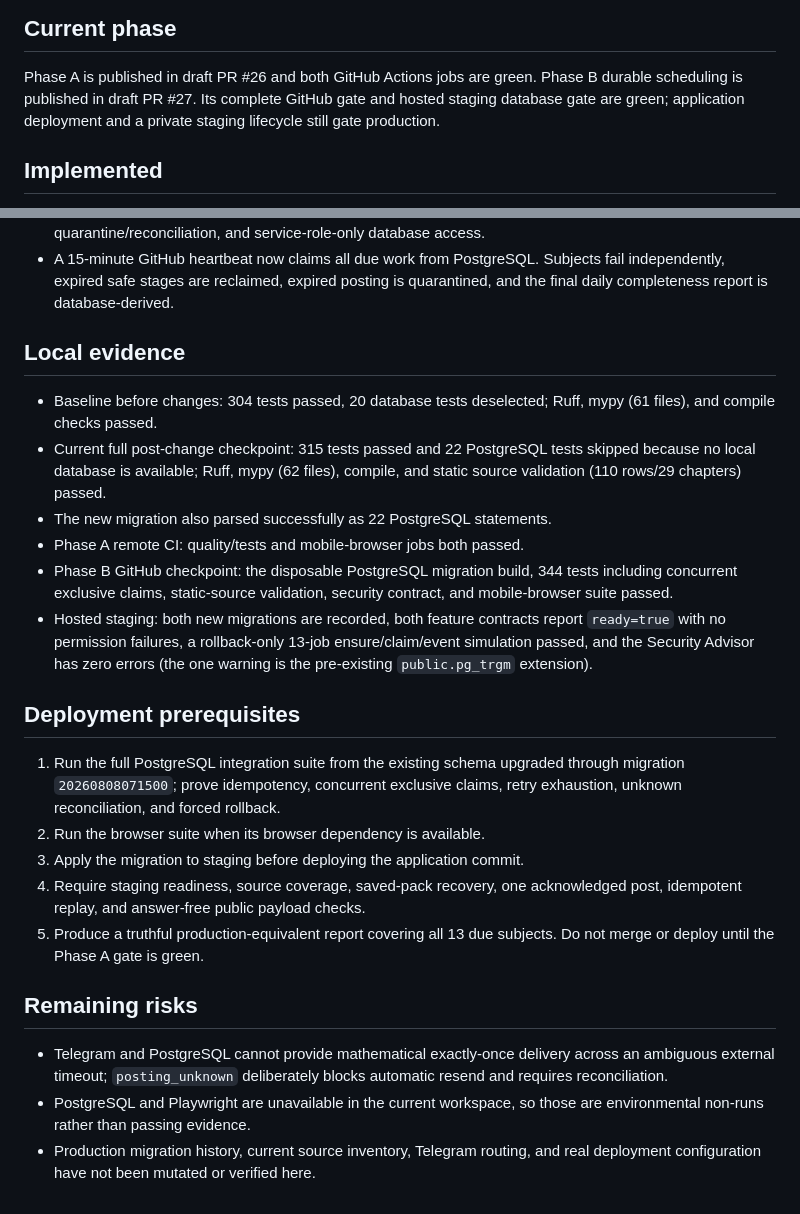
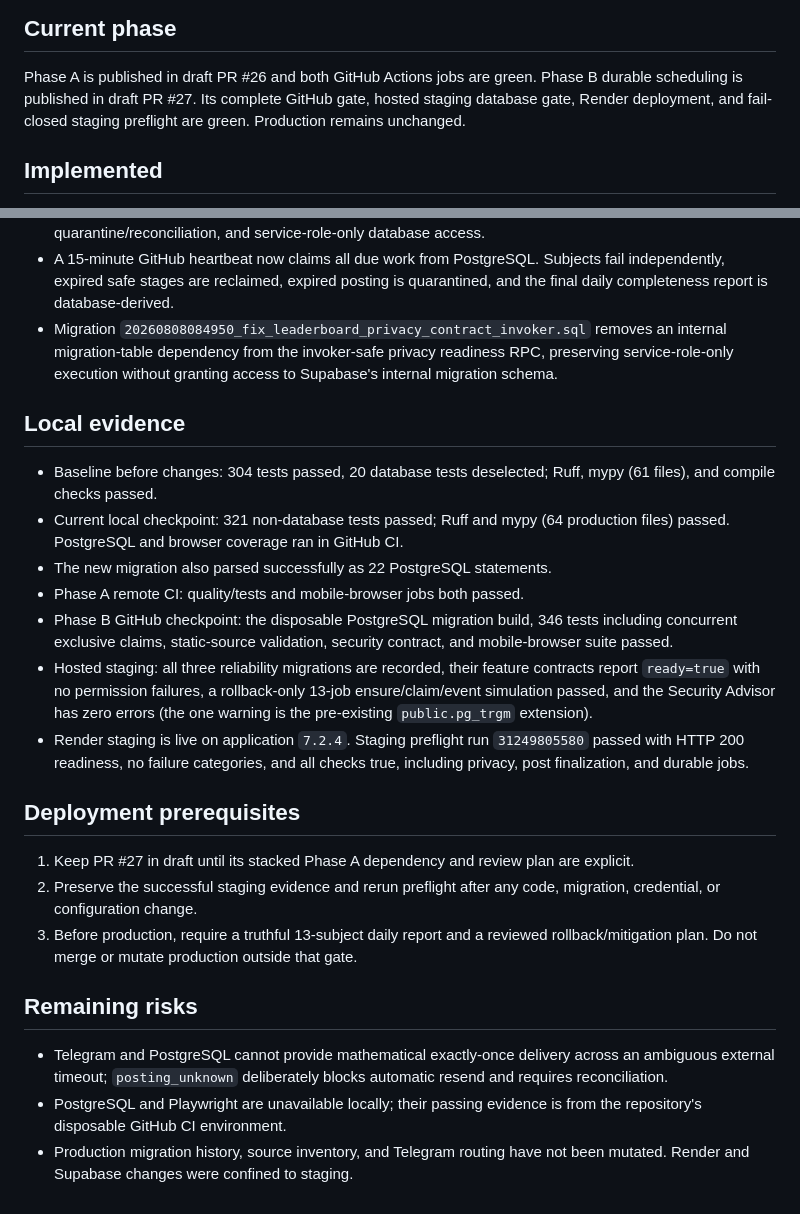
Before and after one commit to mahammadsad/telegram_quiz_bot, a Markdown page: docs/RELIABILITY_IMPLEMENTATION_STATUS.md, 2 parts joined by grey strips. Rendered like a GitHub page.

Commit message:
Record Phase B staging gate

```diff
--- a/docs/RELIABILITY_IMPLEMENTATION_STATUS.md
+++ b/docs/RELIABILITY_IMPLEMENTATION_STATUS.md
@@ -10,8 +10,8 @@ Baseline commit: `e390751782f6c0acf066b54273da1ceb8c65e5e1`
 
 Phase A is published in draft PR #26 and both GitHub Actions jobs are green.
 Phase B durable scheduling is published in draft PR #27. Its complete GitHub
-gate and hosted staging database gate are green; application deployment and a
-private staging lifecycle still gate production.
+gate, hosted staging database gate, Render deployment, and fail-closed staging
+preflight are green. Production remains unchanged.
 
 ## Implemented
 
@@ -37,42 +37,45 @@ private staging lifecycle still gate production.
 - A 15-minute GitHub heartbeat now claims all due work from PostgreSQL. Subjects
   fail independently, expired safe stages are reclaimed, expired posting is
   quarantined, and the final daily completeness report is database-derived.
+- Migration `20260808084950_fix_leaderboard_privacy_contract_invoker.sql`
+  removes an internal migration-table dependency from the invoker-safe privacy
+  readiness RPC, preserving service-role-only execution without granting access
+  to Supabase's internal migration schema.
 
 ## Local evidence
 
 - Baseline before changes: 304 tests passed, 20 database tests deselected;
   Ruff, mypy (61 files), and compile checks passed.
-- Current full post-change checkpoint: 315 tests passed and 22 PostgreSQL tests
-  skipped because no local database is available; Ruff, mypy (62 files),
-  compile, and static source validation (110 rows/29 chapters) passed.
+- Current local checkpoint: 321 non-database tests passed; Ruff and mypy (64
+  production files) passed. PostgreSQL and browser coverage ran in GitHub CI.
 - The new migration also parsed successfully as 22 PostgreSQL statements.
 - Phase A remote CI: quality/tests and mobile-browser jobs both passed.
-- Phase B GitHub checkpoint: the disposable PostgreSQL migration build, 344
+- Phase B GitHub checkpoint: the disposable PostgreSQL migration build, 346
   tests including concurrent exclusive claims, static-source validation,
   security contract, and mobile-browser suite passed.
-- Hosted staging: both new migrations are recorded, both feature contracts
-  report `ready=true` with no permission failures, a rollback-only 13-job
-  ensure/claim/event simulation passed, and the Security Advisor has zero
+- Hosted staging: all three reliability migrations are recorded, their feature
+  contracts report `ready=true` with no permission failures, a rollback-only
+  13-job ensure/claim/event simulation passed, and the Security Advisor has zero
   errors (the one warning is the pre-existing `public.pg_trgm` extension).
+- Render staging is live on application `7.2.4`. Staging preflight run
+  `31249805580` passed with HTTP 200 readiness, no failure categories, and all
+  checks true, including privacy, post finalization, and durable jobs.
 
 ## Deployment prerequisites
 
-1. Run the full PostgreSQL integration suite from the existing schema upgraded
-   through migration `20260808071500`; prove idempotency, concurrent exclusive
-   claims, retry exhaustion, unknown reconciliation, and forced rollback.
-2. Run the browser suite when its browser dependency is available.
-3. Apply the migration to staging before deploying the application commit.
-4. Require staging readiness, source coverage, saved-pack recovery, one
-   acknowledged post, idempotent replay, and answer-free public payload checks.
-5. Produce a truthful production-equivalent report covering all 13 due
-   subjects. Do not merge or deploy until the Phase A gate is green.
+1. Keep PR #27 in draft until its stacked Phase A dependency and review plan are
+   explicit.
+2. Preserve the successful staging evidence and rerun preflight after any code,
+   migration, credential, or configuration change.
+3. Before production, require a truthful 13-subject daily report and a reviewed
+   rollback/mitigation plan. Do not merge or mutate production outside that gate.
 
 ## Remaining risks
 
 - Telegram and PostgreSQL cannot provide mathematical exactly-once delivery
   across an ambiguous external timeout; `posting_unknown` deliberately blocks
   automatic resend and requires reconciliation.
-- PostgreSQL and Playwright are unavailable in the current workspace, so those
-  are environmental non-runs rather than passing evidence.
-- Production migration history, current source inventory, Telegram routing,
-  and real deployment configuration have not been mutated or verified here.
+- PostgreSQL and Playwright are unavailable locally; their passing evidence is
+  from the repository's disposable GitHub CI environment.
+- Production migration history, source inventory, and Telegram routing have not
+  been mutated. Render and Supabase changes were confined to staging.
```
